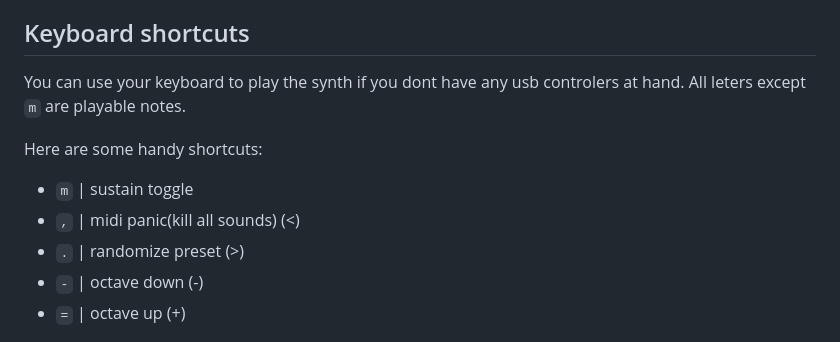
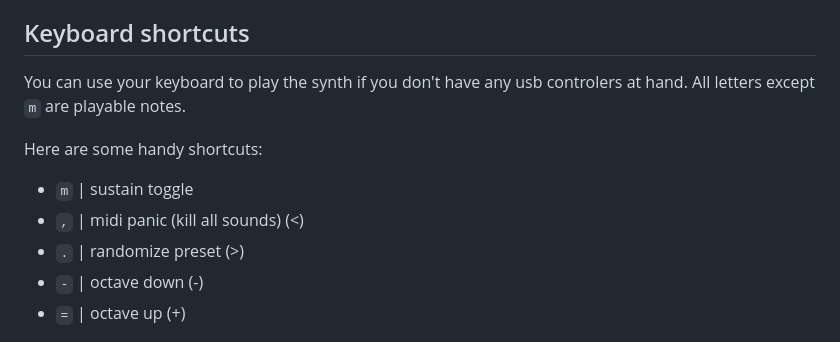
Before and after one commit to Omodaka9375/synthcore16-web, a Markdown page: README.md, the part around the change. Rendered like a GitHub page.

````diff
--- a/README.md
+++ b/README.md
@@ -61,12 +61,12 @@ All you need is Arduino Uno and couple of cheap components:
 
 
 ## Keyboard shortcuts
-You can use your keyboard to play the synth if you dont have any usb controlers at hand.
-All leters except ```m``` are playable notes.
+You can use your keyboard to play the synth if you don't have any usb controlers at hand.
+All letters except ```m``` are playable notes.
 
 Here are some handy shortcuts:
 - ```m``` | sustain toggle
-- ```,``` | midi panic(kill all sounds) (<)
+- ```,``` | midi panic (kill all sounds) (<)
 - ```.``` | randomize preset (>)
 - ```-``` | octave down (-)
 - ```=``` | octave up (+)
````
